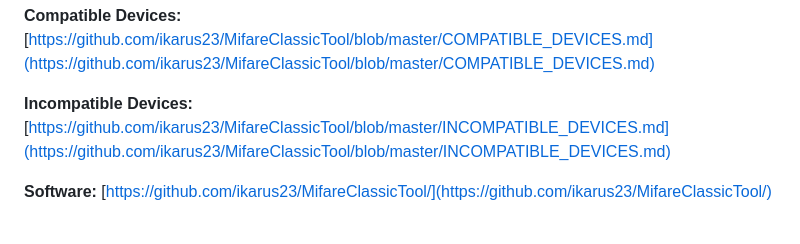
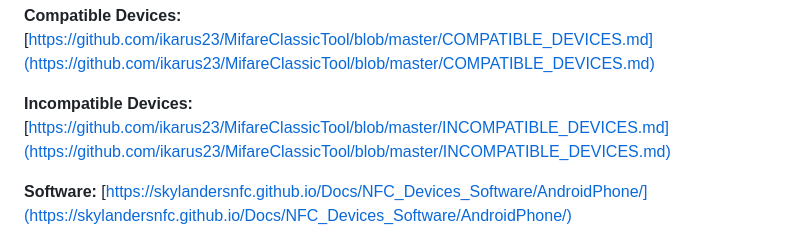
Before and after one commit to skylandersNFC/Docs, a Markdown page: Skylanders_Buying_List/Skylanders_NFC_Devices/README.md, the part around the change. GitHub-like rendering.

```diff
--- a/Skylanders_Buying_List/Skylanders_NFC_Devices/README.md
+++ b/Skylanders_Buying_List/Skylanders_NFC_Devices/README.md
@@ -55,7 +55,7 @@
 
 **Incompatible Devices:** [https://github.com/ikarus23/MifareClassicTool/blob/master/INCOMPATIBLE_DEVICES.md](https://github.com/ikarus23/MifareClassicTool/blob/master/INCOMPATIBLE_DEVICES.md)
 
-**Software:** [https://github.com/ikarus23/MifareClassicTool/](https://github.com/ikarus23/MifareClassicTool/)
+**Software:** [https://skylandersnfc.github.io/Docs/NFC_Devices_Software/AndroidPhone/](https://skylandersnfc.github.io/Docs/NFC_Devices_Software/AndroidPhone/)
 
 [![Android Phone](https://raw.githubusercontent.com/skylandersNFC/Docs/main/NFC_Devices_Software/images/AndroidPhone.png)](#)
 
```
